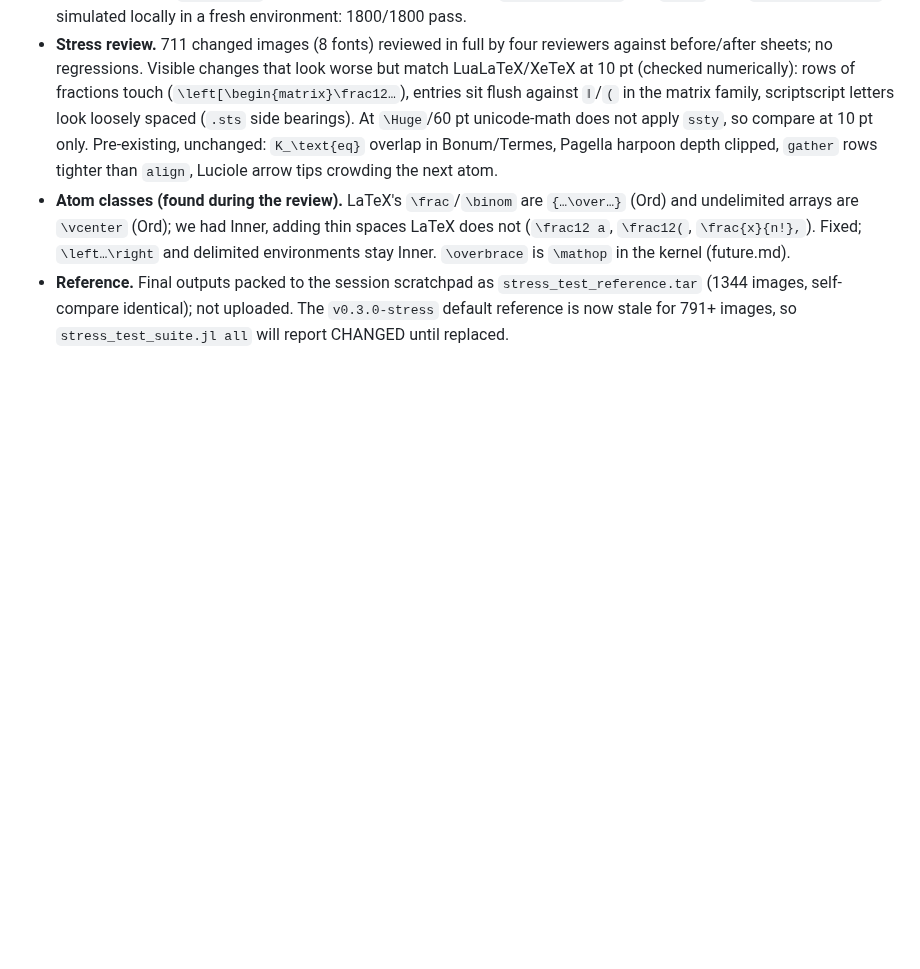
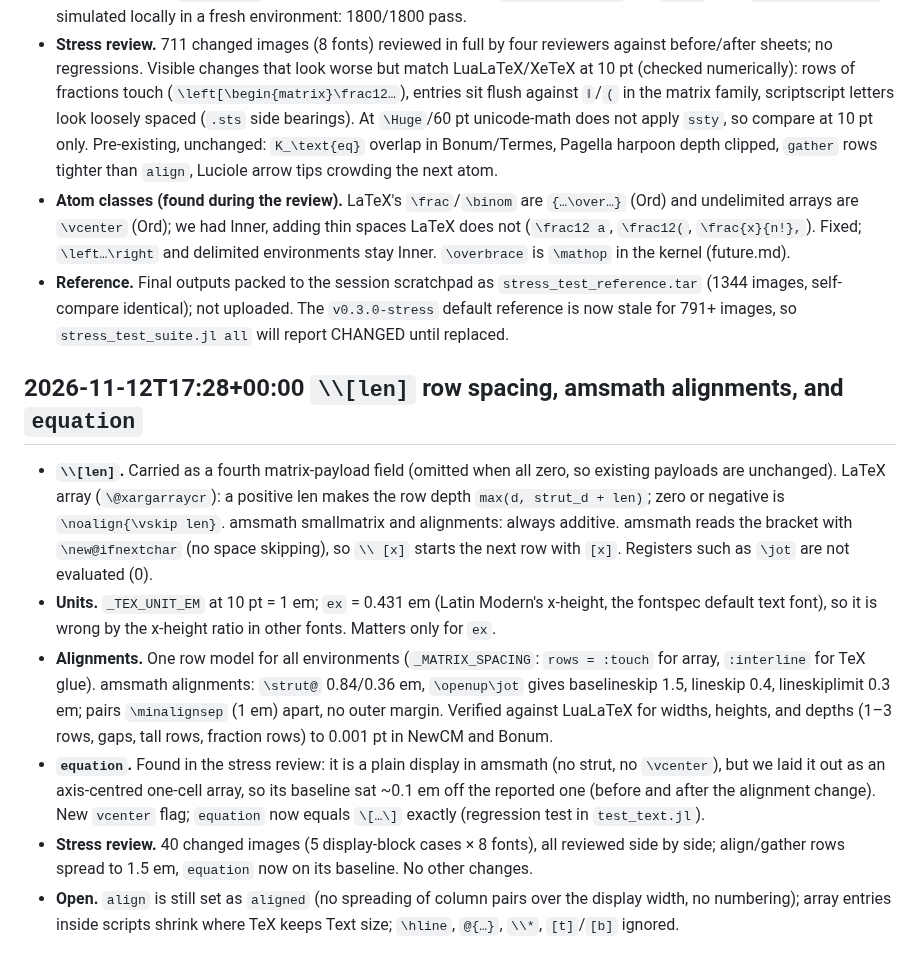
Before and after one commit to dawbarton/TeXLayout.jl, a Markdown page: notes.md, the part around the change. GitHub-like rendering; blank space fills up the shorter version.

Commit message:
docs(notes): record row spacing, alignment, and equation work
Co-Authored-By: Claude Opus 5.5 <noreply@anthropic.com>

```diff
--- a/notes.md
+++ b/notes.md
@@ -1636,3 +1636,33 @@
   `stress_test_reference.tar` (1344 images, self-compare identical); not
   uploaded.  The `v0.3.0-stress` default reference is now stale for 791+
   images, so `stress_test_suite.jl all` will report CHANGED until replaced.
+
+## 2026-11-12T17:28+00:00 `\\[len]` row spacing, amsmath alignments, and `equation`
+
+- **`\\[len]`.** Carried as a fourth matrix-payload field (omitted when all
+  zero, so existing payloads are unchanged).  LaTeX array (`\@xargarraycr`): a
+  positive len makes the row depth `max(d, strut_d + len)`; zero or negative
+  is `\noalign{\vskip len}`.  amsmath smallmatrix and alignments: always
+  additive.  amsmath reads the bracket with `\new@ifnextchar` (no space
+  skipping), so `\\ [x]` starts the next row with `[x]`.  Registers such as
+  `\jot` are not evaluated (0).
+- **Units.** `_TEX_UNIT_EM` at 10 pt = 1 em; `ex` = 0.431 em (Latin Modern's
+  x-height, the fontspec default text font), so it is wrong by the x-height
+  ratio in other fonts.  Matters only for `ex`.
+- **Alignments.** One row model for all environments (`_MATRIX_SPACING`:
+  `rows = :touch` for array, `:interline` for TeX glue).  amsmath alignments:
+  `\strut@` 0.84/0.36 em, `\openup\jot` gives baselineskip 1.5, lineskip 0.4,
+  lineskiplimit 0.3 em; pairs `\minalignsep` (1 em) apart, no outer margin.
+  Verified against LuaLaTeX for widths, heights, and depths (1–3 rows, gaps,
+  tall rows, fraction rows) to 0.001 pt in NewCM and Bonum.
+- **`equation`.** Found in the stress review: it is a plain display in
+  amsmath (no strut, no `\vcenter`), but we laid it out as an axis-centred
+  one-cell array, so its baseline sat ~0.1 em off the reported one (before
+  and after the alignment change).  New `vcenter` flag; `equation` now
+  equals `\[…\]` exactly (regression test in `test_text.jl`).
+- **Stress review.** 40 changed images (5 display-block cases × 8 fonts),
+  all reviewed side by side; align/gather rows spread to 1.5 em, `equation`
+  now on its baseline.  No other changes.
+- **Open.** `align` is still set as `aligned` (no spreading of column pairs
+  over the display width, no numbering); array entries inside scripts shrink
+  where TeX keeps Text size; `\hline`, `@{…}`, `\\*`, `[t]`/`[b]` ignored.
```
